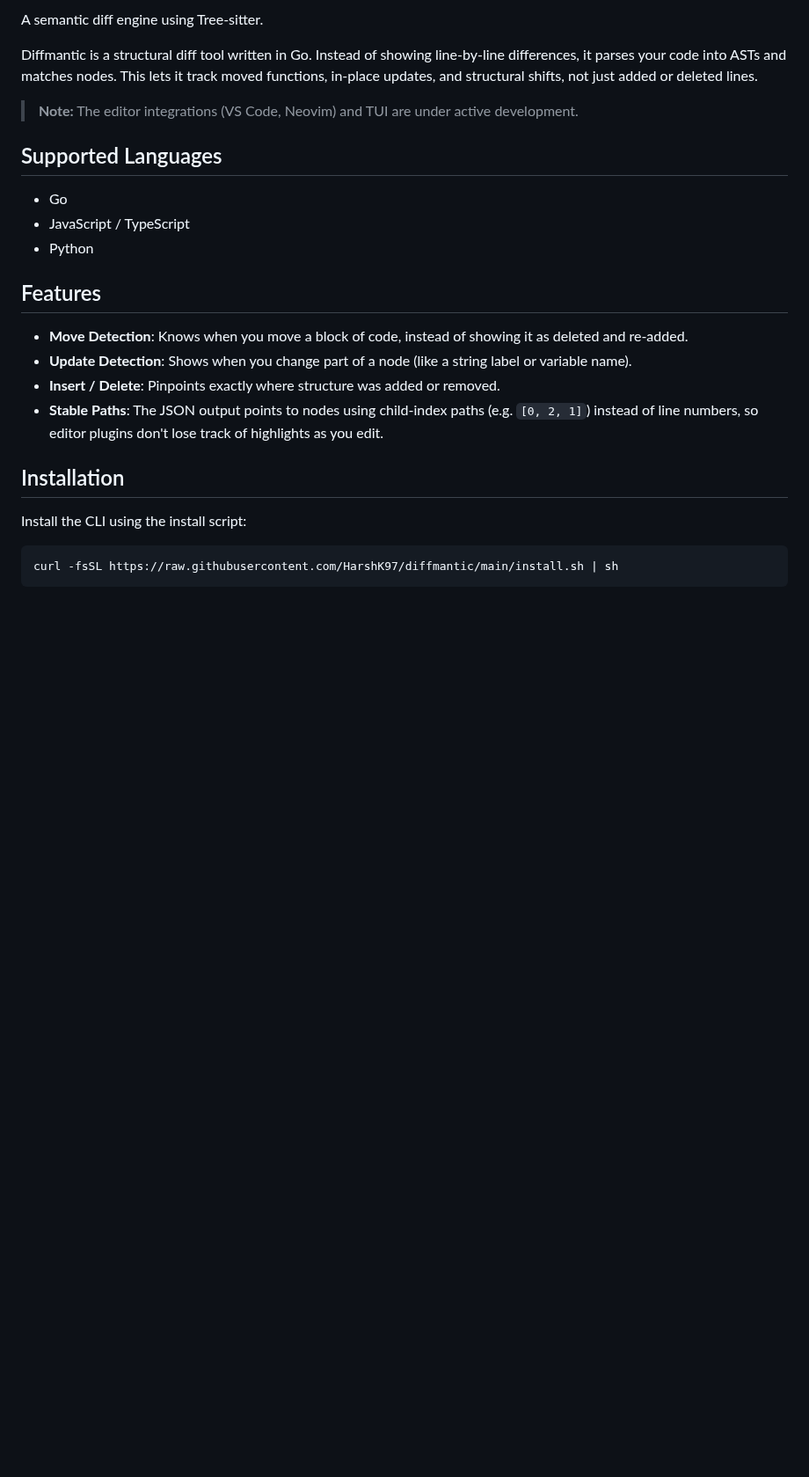
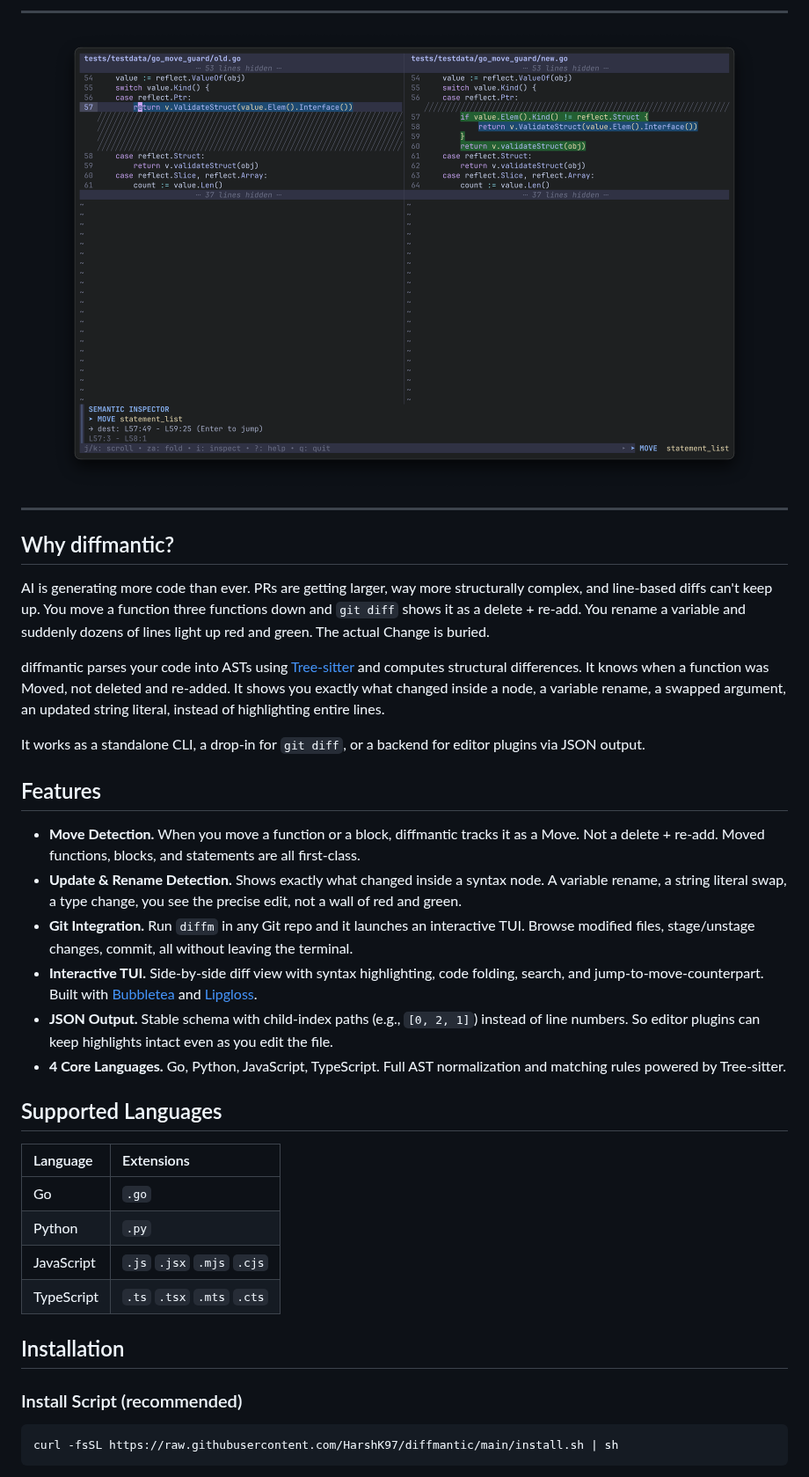
Before and after one commit to HarshK97/diffmantic, a Markdown page: README.md, the part around one of its changes. Shown at 88% size. Rendered like a GitHub page; pictures changed too: assets/demo.png (added); blank space fills up the shorter version.

````diff
--- a/README.md
+++ b/README.md
@@ -2,26 +13,41 @@
 
-A semantic diff engine using Tree-sitter.
+---
 
-Diffmantic is a structural diff tool written in Go. Instead of showing line-by-line differences, it parses your code into ASTs and matches nodes. This lets it track moved functions, in-place updates, and structural shifts, not just added or deleted lines.
+<p align="center">
+  <img src="assets/demo.png" alt="diffmantic TUI demo" width="800">
+</p>
 
-> **Note:** The editor integrations (VS Code, Neovim) and TUI are under active development.
+---
+
+## Why diffmantic?
+
+AI is generating more code than ever. PRs are getting larger, way more structurally complex, and line-based diffs can't keep up. You move a function three functions down and `git diff` shows it as a delete + re-add. You rename a variable and suddenly dozens of lines light up red and green. The actual Change is buried.
+
+diffmantic parses your code into ASTs using [Tree-sitter](https://tree-sitter.github.io/) and computes structural differences. It knows when a function was Moved, not deleted and re-added. It shows you exactly what changed inside a node, a variable rename, a swapped argument, an updated string literal, instead of highlighting entire lines.
+
+It works as a standalone CLI, a drop-in for `git diff`, or a backend for editor plugins via JSON output.
+
+## Features
+
+- **Move Detection.** When you move a function or a block, diffmantic tracks it as a Move. Not a delete + re-add. Moved functions, blocks, and statements are all first-class.
+- **Update & Rename Detection.** Shows exactly what changed inside a syntax node. A variable rename, a string literal swap, a type change, you see the precise edit, not a wall of red and green.
+- **Git Integration.** Run `diffm` in any Git repo and it launches an interactive TUI. Browse modified files, stage/unstage changes, commit, all without leaving the terminal.
+- **Interactive TUI.** Side-by-side diff view with syntax highlighting, code folding, search, and jump-to-move-counterpart. Built with [Bubbletea](https://github.com/charmbracelet/bubbletea) and [Lipgloss](https://github.com/charmbracelet/lipgloss).
+- **JSON Output.** Stable schema with child-index paths (e.g., `[0, 2, 1]`) instead of line numbers. So editor plugins can keep highlights intact even as you edit the file.
+- **4 Core Languages.** Go, Python, JavaScript, TypeScript. Full AST normalization and matching rules powered by Tree-sitter.
 
 ## Supported Languages
 
-* Go
-* JavaScript / TypeScript
-* Python
-
-## Features
-
-* **Move Detection**: Knows when you move a block of code, instead of showing it as deleted and re-added.
-* **Update Detection**: Shows when you change part of a node (like a string label or variable name).
-* **Insert / Delete**: Pinpoints exactly where structure was added or removed.
-* **Stable Paths**: The JSON output points to nodes using child-index paths (e.g. `[0, 2, 1]`) instead of line numbers, so editor plugins don't lose track of highlights as you edit.
+| Language | Extensions |
+|:---------|:-----------|
+| Go | `.go` |
+| Python | `.py` |
+| JavaScript | `.js` `.jsx` `.mjs` `.cjs` |
+| TypeScript | `.ts` `.tsx` `.mts` `.cts` |
 
 ## Installation
 
-Install the CLI using the install script:
+### Install Script (recommended)
 
 ```bash
 curl -fsSL https://raw.githubusercontent.com/HarshK97/diffmantic/main/install.sh | sh
````
Also changed, not shown: other parts of README.md (+110 -17 lines), 4 other files.
